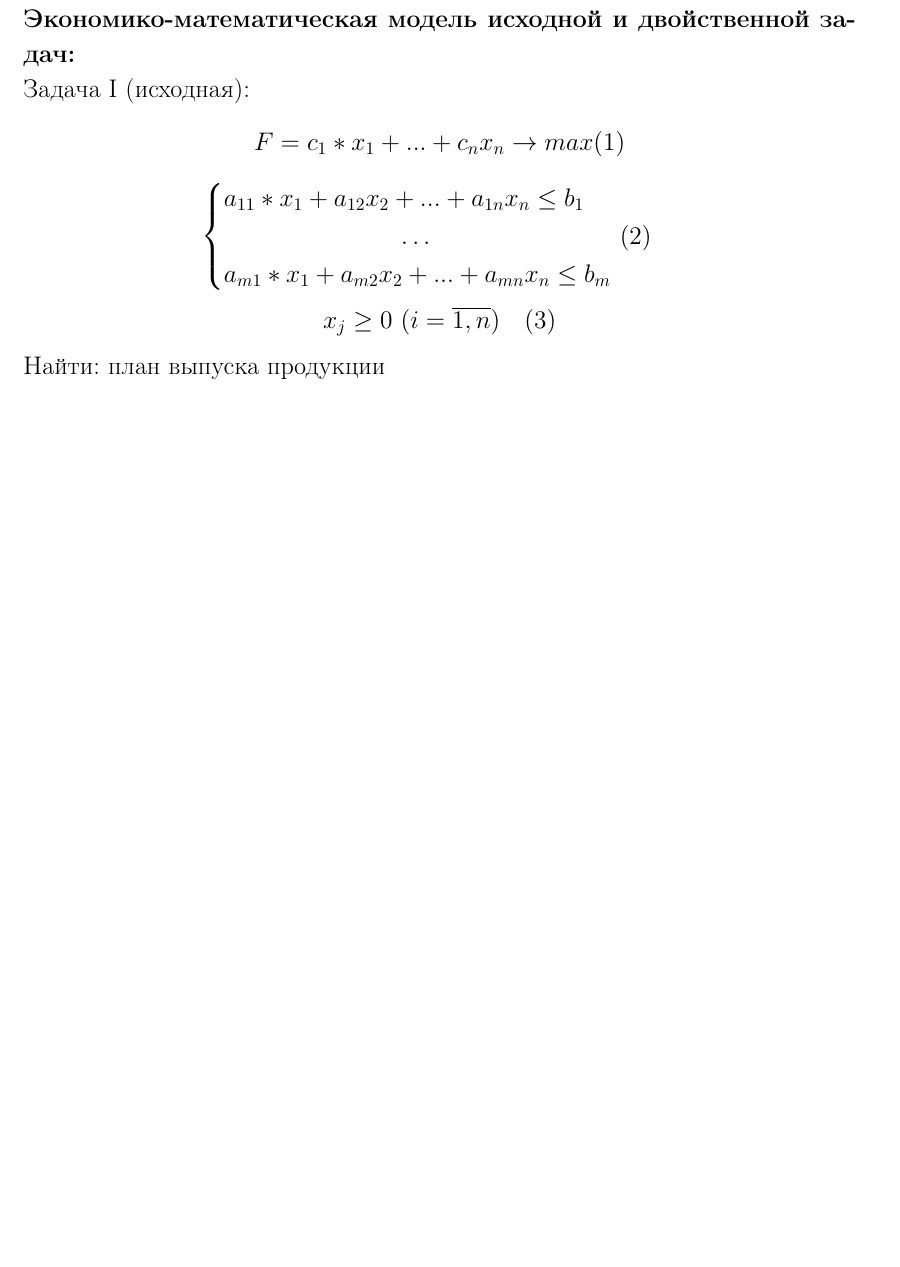
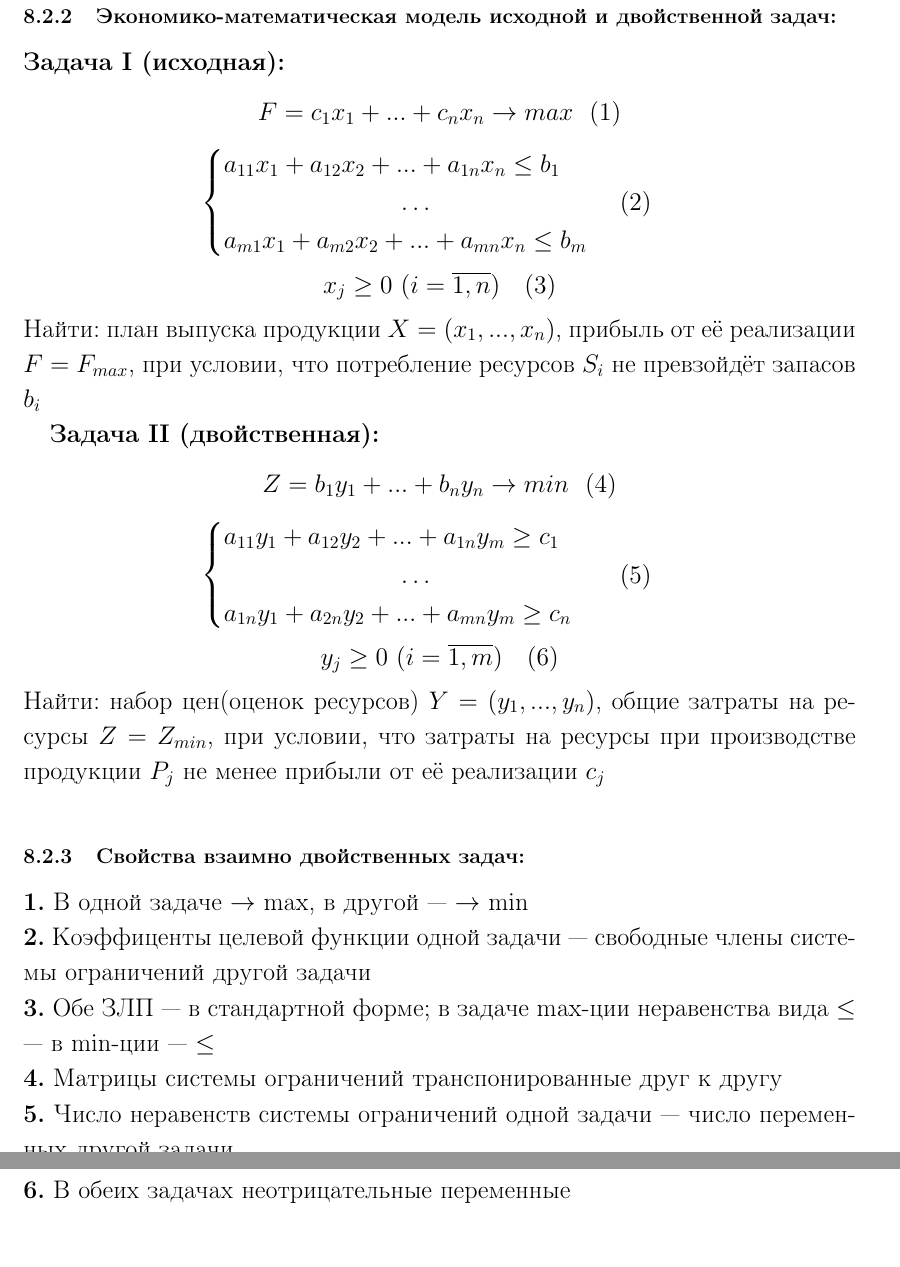
Before and after one commit to maxlyara1/latex_optim, a LaTeX document (main.tex, which reads Lectures/lecture08.tex, packages.sty): part of page 32 of 33 before the commit and two parts of pages 33 and 34 of 35 after it, the two joined at a grey line, cut so that both start at the same text, the shorter picture padded with empty space. Compiled offline with pdfLaTeX.

Commit message:
надоело писать, иду делать пельмени

```diff
--- a/Lectures/lecture08.tex
+++ b/Lectures/lecture08.tex
@@ -75,2 +68,0 @@ $\forall$ ЗЛП соответствует двойственная (сопря
-\textbf{Экономико-математическая модель исходной и двойственной задач:} \\
-Задача I (исходная):
@@ -77,12 +77,37 @@ $\forall$ ЗЛП соответствует двойственная (сопря
+\subsubsection{Экономико-математическая модель исходной и двойственной задач:}
+\textbf{Задача I (исходная):}
 \eqn{
-    F=c_1*x_1+...+c_nx_n \rightarrow max (1)
+    F=c_1x_1+...+c_nx_n \rightarrow max \ \ (1)
 }
 \eqn{
     \begin{cases}
-    a_{11}*x_1+a_{12}x_2+...+a_{1n}x_n \leq b_1\\
+    a_{11}x_1+a_{12}x_2+...+a_{1n}x_n \leq b_1\\
     \ \ \ \ \ \ \ \ \ \ \ \ \ \ \ \ \ \  \ \  \ \ \dots \ \ \ \ \ \ \ \ \ \  \ \ \ \ \ \ \ \ \ \ \ \ \ (2)\\
-    a_{m1}*x_1+a_{m2}x_2+...+a_{mn}x_n \leq b_m
+    a_{m1}x_1+a_{m2}x_2+...+a_{mn}x_n \leq b_m
     \end{cases}
 }
 \eqn{x_j \geq0 \ (i=\overline{1,n}) \ \ \ (3)}
-Найти: план выпуска продукции
+Найти: план выпуска продукции $X=(x_1,...,x_n)$, прибыль от её реализации $F=F_{max}$, при условии, что потребление ресурсов $S_i$ не превзойдёт запасов $b_i$
+
+\textbf{Задача II (двойственная):}
+\eqn{
+    Z=b_1y_1+...+b_ny_n \rightarrow min \ \ (4)
+}
+\eqn{
+    \begin{cases}
+    a_{11}y_1+a_{12}y_2+...+a_{1n}y_m \geq c_1\\
+    \ \ \ \ \ \ \ \ \ \ \ \ \ \ \ \ \ \  \ \  \ \ \dots \ \ \ \ \ \ \ \ \ \  \ \ \ \ \ \ \ \ \ \ \ \ \ (5)\\
+    a_{1n}y_1+a_{2n}y_2+...+a_{mn}y_m \geq c_n
+    \end{cases}
+}
+\eqn{y_j \geq0 \ (i=\overline{1,m}) \ \ \ (6)}
+Найти: набор цен(оценок ресурсов) $Y=(y_1,...,y_n)$, общие затраты на ресурсы $Z=Z_{min}$, при условии, что затраты на ресурсы при производстве продукции $P_j$ не менее прибыли от её реализации $c_j$
+\\
+\subsubsection{Свойства взаимно двойственных задач:}
+\textbf{1.} В одной задаче $\rightarrow$ max, в другой --- $\rightarrow$ min\\
+\textbf{2.} Коэффиценты целевой функции одной задачи --- свободные члены системы ограничений другой задачи\\
+\textbf{3.} Обе ЗЛП --- в стандартной форме; в задаче max-ции неравенства вида $\leq$ --- в min-ции --- $\leq$\\
+\textbf{4.} Матрицы системы ограничений транспонированные друг к другу\\
+\textbf{5.} Число неравенств системы ограничений одной задачи --- число переменных другой задачи\\
+\textbf{6.} В обеих задачах неотрицательные переменные\\
+\subsubsection{}
--- a/packages.sty
+++ b/packages.sty
@@ -22,10 +22,14 @@
 \RequirePackage[colorlinks=true, urlcolor=blue, linkcolor=black]{hyperref}
 \RequirePackage{multicol}
 \RequirePackage{enumerate}
-
+\RequirePackage{array}
 %размер шрифта subsection
 \RequirePackage{titlesec}
 \titleformat{\subsection}{\fontfamily{phv}\fontsize{10}{10}\selectfont\bfseries}{\thesubsection}{1em}{}
 %выбор цвета для subsection
 \RequirePackage{xcolor}
 \titleformat{\subsection}[hang]{\normalfont\large\bfseries\color{blue}}{\thesubsection}{1em}{}
+%размер шрифта для subsubsection
+%\titleformat{\subsubsection}{\fontfamily{phv}\fontsize{10}{10}\selectfont\bfseries}{\thesubsection}{1em}{}
+%выбор размера шрифта и цвета для subsubsection
+\titleformat{\subsubsection}[hang]{\normalfont\large\bfseries\color{black}}{\thesubsubsection}{1em}{}
```
Also changed, not shown: main.pdf, Lectures/lecture08.tex (14 more changed lines).
